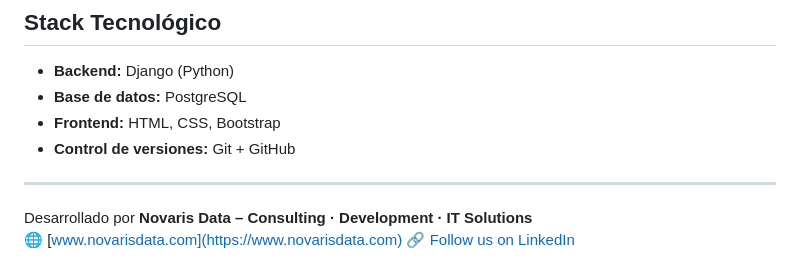
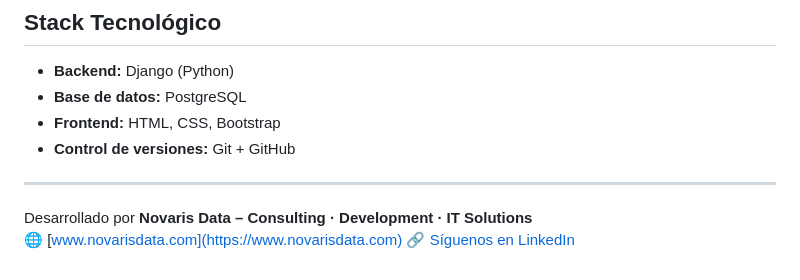
Before and after one commit to schubhardp/medidate, a Markdown page: README.md, the part around the change. Drawn GitHub-style.

```diff
--- a/README.md
+++ b/README.md
@@ -142,4 +142,4 @@ Fue desarrollado como parte de los proyectos de **Novaris Data** para demostrar
 
 Desarrollado por **Novaris Data – Consulting · Development · IT Solutions**
 🌐 [www.novarisdata.com](https://www.novarisdata.com)
-🔗 [Follow us on LinkedIn](https://www.linkedin.com/company/novarisdata/)
+🔗 [Síguenos en LinkedIn](https://www.linkedin.com/company/novarisdata/)
```
